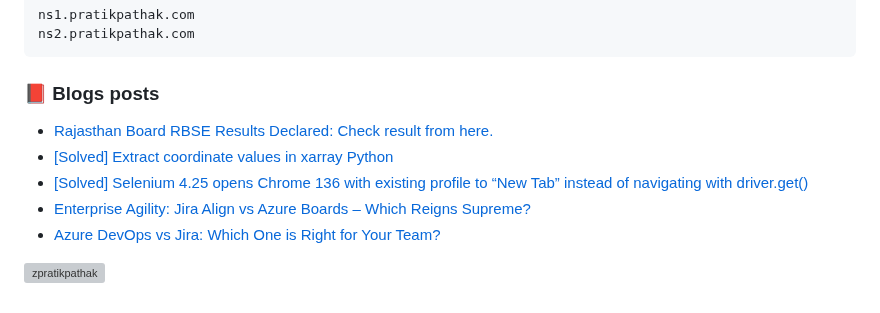
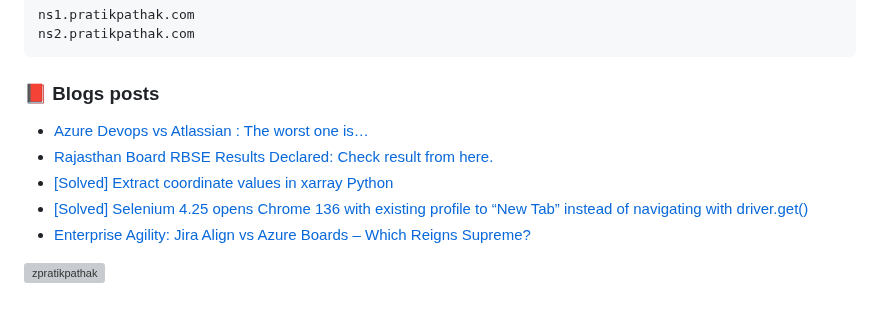
Before and after one commit to zpratikpathak/zpratikpathak, a Markdown page: README.md, the part around the change. Drawn GitHub-style; grey boxes are pictures that could not be loaded.

Commit message:
Updated with the latest blog posts

```diff
--- a/README.md
+++ b/README.md
@@ -66,11 +66,11 @@ ns2.pratikpathak.com
 
 ### 📕 Blogs posts
 <!-- BLOG-POST-LIST:START -->
+- [Azure Devops vs Atlassian : The worst one is…](https://pratikpathak.com/azure-devops-vs-atlassian/)
 - [Rajasthan Board RBSE Results Declared: Check result from here.](https://pratikpathak.com/rajasthan-board-rbse/)
 - [[Solved] Extract coordinate values in xarray Python](https://pratikpathak.com/extract-coordinate-values-in-xarray/)
 - [[Solved] Selenium 4.25 opens Chrome 136 with existing profile to “New Tab” instead of navigating with driver.get&lpar;&rpar;](https://pratikpathak.com/selenium-4-25-opens-chrome-136-with-existing-profile-to-new-tab-instead-of-navigating-with-driver-get/)
 - [Enterprise Agility: Jira Align vs Azure Boards – Which Reigns Supreme?](https://pratikpathak.com/jira-align-vs-azure-boards/)
-- [Azure DevOps vs Jira: Which One is Right for Your Team?](https://pratikpathak.com/azure-devops-vs-jira/)
 <!-- BLOG-POST-LIST:END -->
 
 
```
